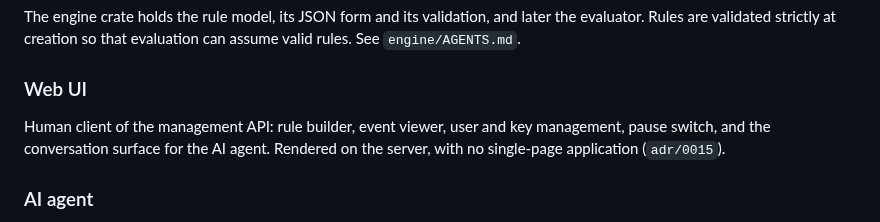
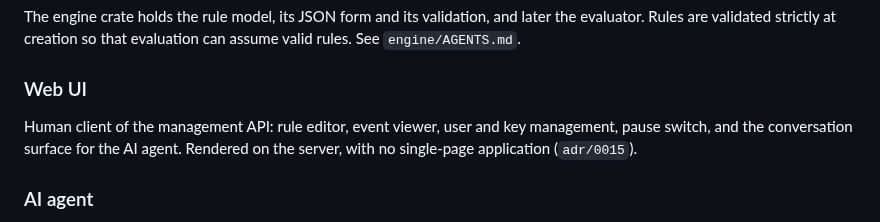
Before and after one commit to solatis/trapperkeeper, a Markdown page: doc/architecture.md, the part around the change. Rendered like a GitHub page.

Commit message:
docs(architecture): name the rule editor of the web UI

```diff
--- a/doc/architecture.md
+++ b/doc/architecture.md
@@ -67,7 +67,7 @@ evaluation can assume valid rules. See `engine/AGENTS.md`.
 
 ### Web UI
 
-Human client of the management API: rule builder, event viewer, user and key
+Human client of the management API: rule editor, event viewer, user and key
 management, pause switch, and the conversation surface for the AI agent.
 Rendered on the server, with no single-page application (`adr/0015`).
 
```
